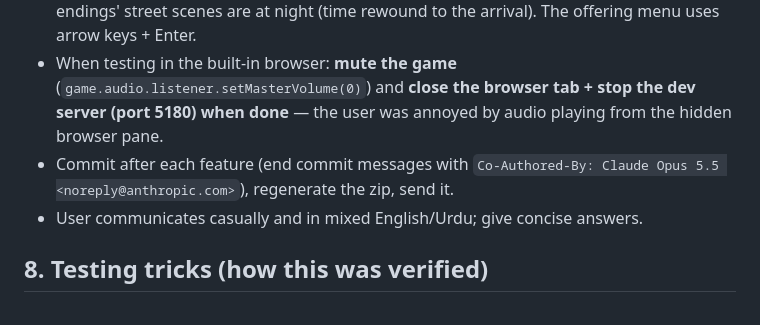
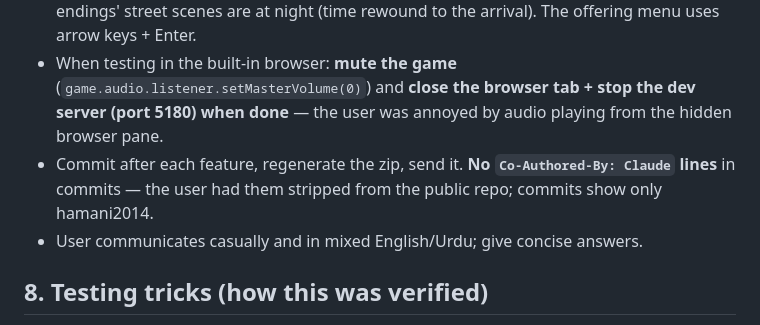
Before and after one commit to hamani2014/the-ember-hour, a Markdown page: HANDOFF.md, the part around the change. GitHub-like rendering.

Commit message:
HANDOFF: no Claude co-author lines in commits

```diff
--- a/HANDOFF.md
+++ b/HANDOFF.md
@@ -70,7 +70,7 @@ Paste this whole file into a new chat (or tell Claude to read `HANDOFF.md`, `CLA
 - Rooms should feel like Resident Evil: separate rooms joined by hallways/doors, not one big room.
 - The user will supply **voice/audio files** next and say where each goes. Julian's lines are catalogued with IDs (P-01…, L-0x, A1-xx, A2-xx, A3-xx, A4-xx, EA-xx, EB-xx, G-xx) in the Word doc — files should be named by ID (e.g. `A1-03.mp3`). Voice playback is implemented (`src/audio/voice.ts`, files in `src/assets/audio/voice/`). EB-05…EB-09 and A3-06…A3-09, A3-11 were cut (no text, no audio). Player footsteps and the entity's look/attack/creep sounds are recordings in `src/assets/audio/sfx/`. **The entity uses only those recordings** (no synth whisper/thud/shriek); creep plays every 5–11 s. Acts I–IV have no background bed at all (`setAmbience(null)`) and the torch crackle is low, so the entity, voice and steps carry. Spoken lines queue (`hud.say` waits for the current line + 0.45 s; voice files are trimmed of leading/trailing silence), so back-to-back `say(a); say(b)` flows naturally. Both endings' street scenes are at night (time rewound to the arrival). The offering menu uses arrow keys + Enter.
 - When testing in the built-in browser: **mute the game** (`game.audio.listener.setMasterVolume(0)`) and **close the browser tab + stop the dev server (port 5180) when done** — the user was annoyed by audio playing from the hidden browser pane.
-- Commit after each feature (end commit messages with `Co-Authored-By: Claude Opus 5.5 <noreply@anthropic.com>`), regenerate the zip, send it.
+- Commit after each feature, regenerate the zip, send it. **No `Co-Authored-By: Claude` lines** in commits — the user had them stripped from the public repo; commits show only hamani2014.
 - User communicates casually and in mixed English/Urdu; give concise answers.
 
 ## 8. Testing tricks (how this was verified)
```
